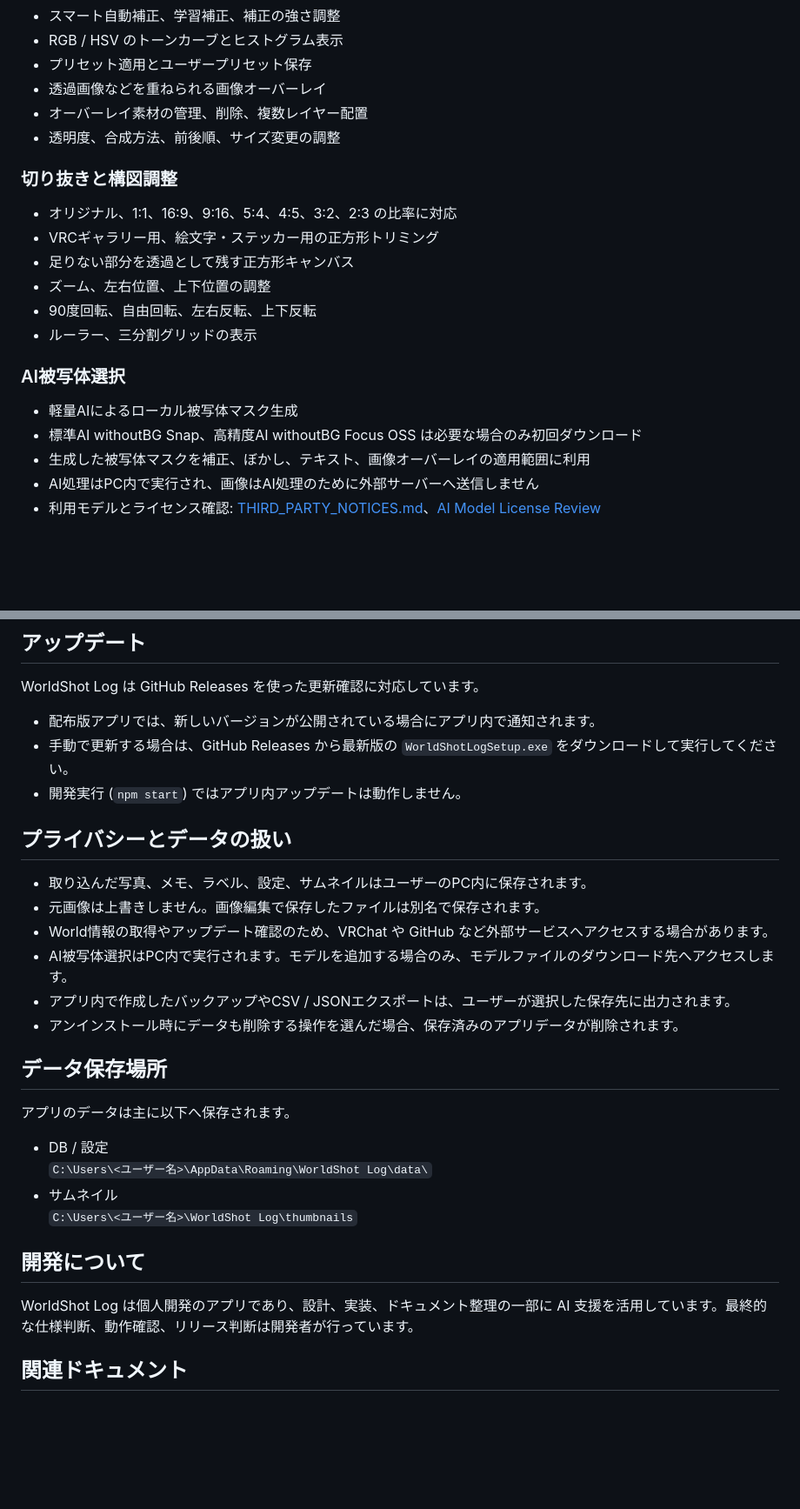
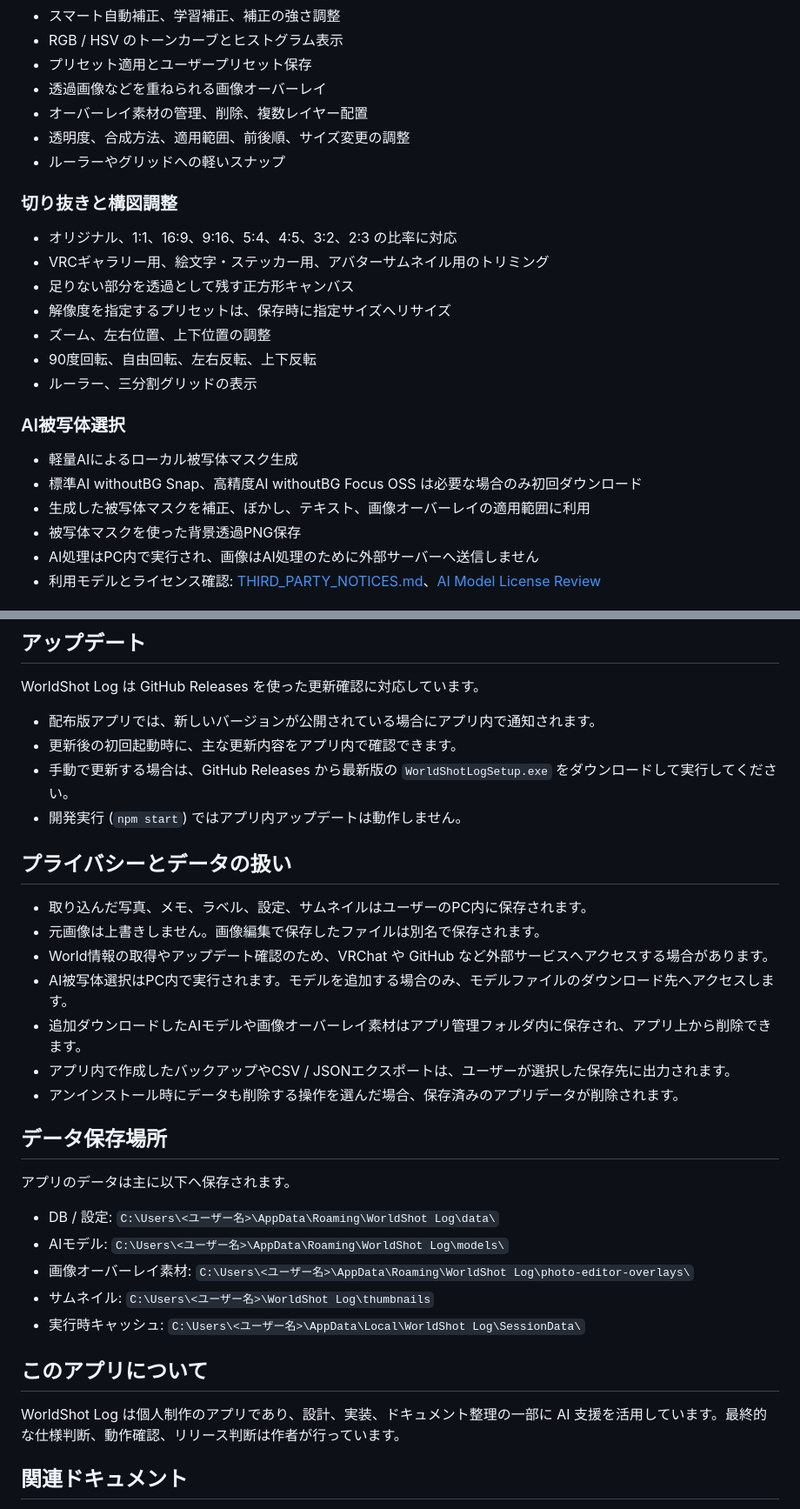
Before and after one commit to noma-nomoa/vrchat-world-photo-manager, a Markdown page: README.md, 2 parts joined by grey strips. Shown at 87% size. Drawn GitHub-style; blank space fills up the shorter version.

Commit message:
docs: refresh README and release workflow

```diff
--- a/README.md
+++ b/README.md
@@ -50,13 +50,15 @@ WorldShot Log は、VRChat の写真を整理し、見返し、投稿しやす
 - プリセット適用とユーザープリセット保存
 - 透過画像などを重ねられる画像オーバーレイ
 - オーバーレイ素材の管理、削除、複数レイヤー配置
-- 透明度、合成方法、前後順、サイズ変更の調整
+- 透明度、合成方法、適用範囲、前後順、サイズ変更の調整
+- ルーラーやグリッドへの軽いスナップ
 
 ### 切り抜きと構図調整
 
 - オリジナル、1:1、16:9、9:16、5:4、4:5、3:2、2:3 の比率に対応
-- VRCギャラリー用、絵文字・ステッカー用の正方形トリミング
+- VRCギャラリー用、絵文字・ステッカー用、アバターサムネイル用のトリミング
 - 足りない部分を透過として残す正方形キャンバス
+- 解像度を指定するプリセットは、保存時に指定サイズへリサイズ
 - ズーム、左右位置、上下位置の調整
 - 90度回転、自由回転、左右反転、上下反転
 - ルーラー、三分割グリッドの表示
@@ -66,6 +68,7 @@ WorldShot Log は、VRChat の写真を整理し、見返し、投稿しやす
 - 軽量AIによるローカル被写体マスク生成
 - 標準AI withoutBG Snap、高精度AI withoutBG Focus OSS は必要な場合のみ初回ダウンロード
 - 生成した被写体マスクを補正、ぼかし、テキスト、画像オーバーレイの適用範囲に利用
+- 被写体マスクを使った背景透過PNG保存
 - AI処理はPC内で実行され、画像はAI処理のために外部サーバーへ送信しません
 - 利用モデルとライセンス確認: [THIRD_PARTY_NOTICES.md](./THIRD_PARTY_NOTICES.md)、[AI Model License Review](./docs/ai-model-license-review.md)
 
@@ -136,6 +140,7 @@ Windows のセキュリティ警告が表示される場合があります。内
 WorldShot Log は GitHub Releases を使った更新確認に対応しています。
 
 - 配布版アプリでは、新しいバージョンが公開されている場合にアプリ内で通知されます。
+- 更新後の初回起動時に、主な更新内容をアプリ内で確認できます。
 - 手動で更新する場合は、GitHub Releases から最新版の `WorldShotLogSetup.exe` をダウンロードして実行してください。
 - 開発実行 (`npm start`) ではアプリ内アップデートは動作しません。
 
@@ -145,6 +150,7 @@ WorldShot Log は GitHub Releases を使った更新確認に対応していま
 - 元画像は上書きしません。画像編集で保存したファイルは別名で保存されます。
 - World情報の取得やアップデート確認のため、VRChat や GitHub など外部サービスへアクセスする場合があります。
 - AI被写体選択はPC内で実行されます。モデルを追加する場合のみ、モデルファイルのダウンロード先へアクセスします。
+- 追加ダウンロードしたAIモデルや画像オーバーレイ素材はアプリ管理フォルダ内に保存され、アプリ上から削除できます。
 - アプリ内で作成したバックアップやCSV / JSONエクスポートは、ユーザーが選択した保存先に出力されます。
 - アンインストール時にデータも削除する操作を選んだ場合、保存済みのアプリデータが削除されます。
 
@@ -152,14 +158,15 @@ WorldShot Log は GitHub Releases を使った更新確認に対応していま
 
 アプリのデータは主に以下へ保存されます。
 
-- DB / 設定
-  `C:\Users\<ユーザー名>\AppData\Roaming\WorldShot Log\data\`
-- サムネイル
-  `C:\Users\<ユーザー名>\WorldShot Log\thumbnails`
+- DB / 設定: `C:\Users\<ユーザー名>\AppData\Roaming\WorldShot Log\data\`
+- AIモデル: `C:\Users\<ユーザー名>\AppData\Roaming\WorldShot Log\models\`
+- 画像オーバーレイ素材: `C:\Users\<ユーザー名>\AppData\Roaming\WorldShot Log\photo-editor-overlays\`
+- サムネイル: `C:\Users\<ユーザー名>\WorldShot Log\thumbnails`
+- 実行時キャッシュ: `C:\Users\<ユーザー名>\AppData\Local\WorldShot Log\SessionData\`
 
-## 開発について
+## このアプリについて
 
-WorldShot Log は個人開発のアプリであり、設計、実装、ドキュメント整理の一部に AI 支援を活用しています。最終的な仕様判断、動作確認、リリース判断は開発者が行っています。
+WorldShot Log は個人制作のアプリであり、設計、実装、ドキュメント整理の一部に AI 支援を活用しています。最終的な仕様判断、動作確認、リリース判断は作者が行っています。
 
 ## 関連ドキュメント
 
```
Also changed, not shown: other parts of README.md (+2 -1 lines), RELEASE.md (+74 -6 lines).
